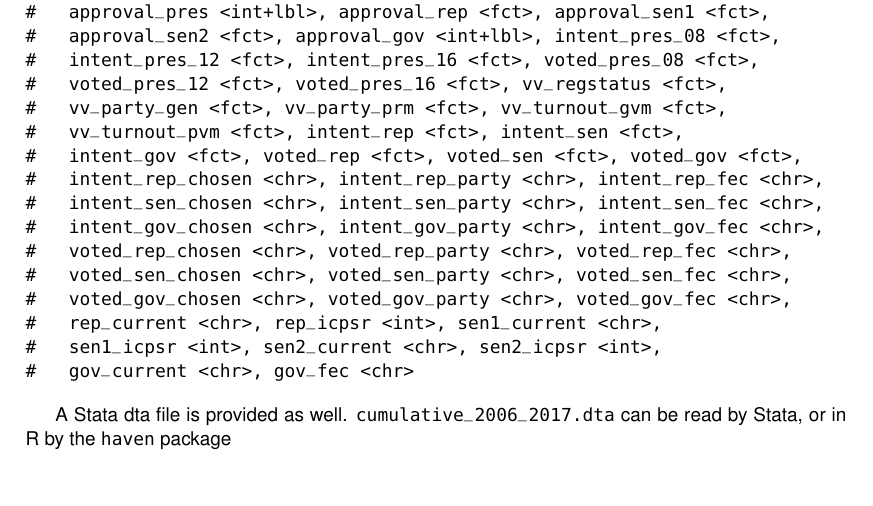
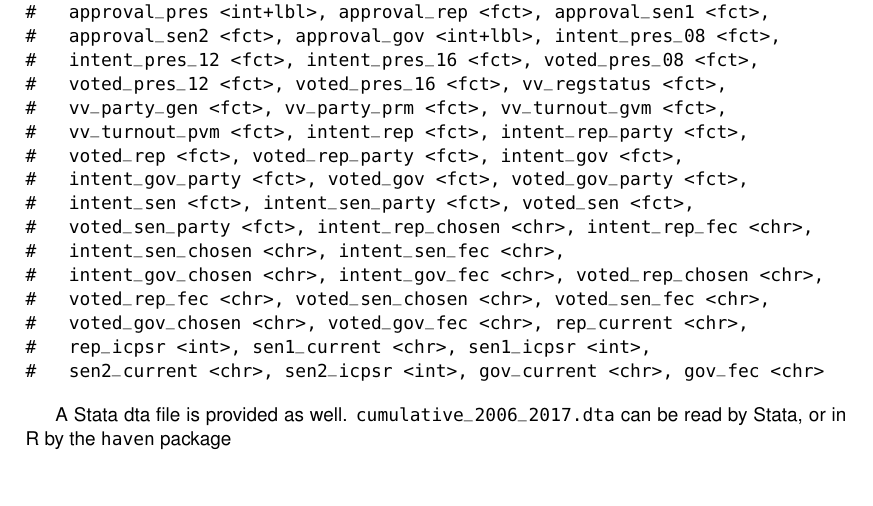
Before and after one commit to kuriwaki/cces_cumulative, a LaTeX book (guide/guide_cumulative_2006_2017.tex): part of page 2 of 24, cut so that both start at the same text. Compiled offline with pdfLaTeX.

Commit message:
reorder: label, party, ... name, fec

```diff
--- a/guide/guide_cumulative_2006_2017.tex
+++ b/guide/guide_cumulative_2006_2017.tex
@@ -270,17 +270,17 @@ analyzed as a standard data frame.
 #   intent_pres_12 <fct>, intent_pres_16 <fct>, voted_pres_08 <fct>,
 #   voted_pres_12 <fct>, voted_pres_16 <fct>, vv_regstatus <fct>,
 #   vv_party_gen <fct>, vv_party_prm <fct>, vv_turnout_gvm <fct>,
-#   vv_turnout_pvm <fct>, intent_rep <fct>, intent_sen <fct>,
-#   intent_gov <fct>, voted_rep <fct>, voted_sen <fct>, voted_gov <fct>,
-#   intent_rep_chosen <chr>, intent_rep_party <chr>, intent_rep_fec <chr>,
-#   intent_sen_chosen <chr>, intent_sen_party <chr>, intent_sen_fec <chr>,
-#   intent_gov_chosen <chr>, intent_gov_party <chr>, intent_gov_fec <chr>,
-#   voted_rep_chosen <chr>, voted_rep_party <chr>, voted_rep_fec <chr>,
-#   voted_sen_chosen <chr>, voted_sen_party <chr>, voted_sen_fec <chr>,
-#   voted_gov_chosen <chr>, voted_gov_party <chr>, voted_gov_fec <chr>,
-#   rep_current <chr>, rep_icpsr <int>, sen1_current <chr>,
-#   sen1_icpsr <int>, sen2_current <chr>, sen2_icpsr <int>,
-#   gov_current <chr>, gov_fec <chr>
+#   vv_turnout_pvm <fct>, intent_rep <fct>, intent_rep_party <fct>,
+#   voted_rep <fct>, voted_rep_party <fct>, intent_gov <fct>,
+#   intent_gov_party <fct>, voted_gov <fct>, voted_gov_party <fct>,
+#   intent_sen <fct>, intent_sen_party <fct>, voted_sen <fct>,
+#   voted_sen_party <fct>, intent_rep_chosen <chr>, intent_rep_fec <chr>,
+#   intent_sen_chosen <chr>, intent_sen_fec <chr>,
+#   intent_gov_chosen <chr>, intent_gov_fec <chr>, voted_rep_chosen <chr>,
+#   voted_rep_fec <chr>, voted_sen_chosen <chr>, voted_sen_fec <chr>,
+#   voted_gov_chosen <chr>, voted_gov_fec <chr>, rep_current <chr>,
+#   rep_icpsr <int>, sen1_current <chr>, sen1_icpsr <int>,
+#   sen2_current <chr>, sen2_icpsr <int>, gov_current <chr>, gov_fec <chr>
 \end{verbatim}
 
 A Stata dta file is provided as well.
```
Also changed, not shown: guide/guide_cumulative_2006_2017.pdf, guide/guide_cumulative_2006_2017.tex (40 more changed lines), 1 other file.
